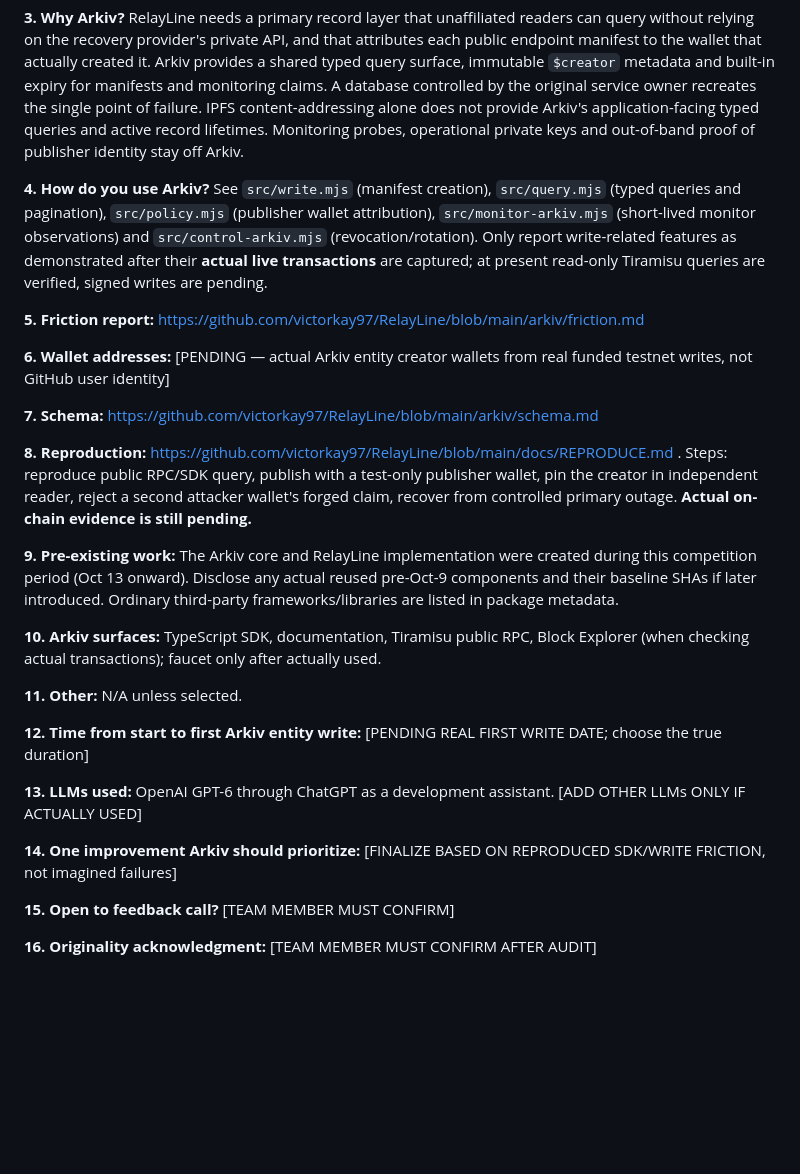
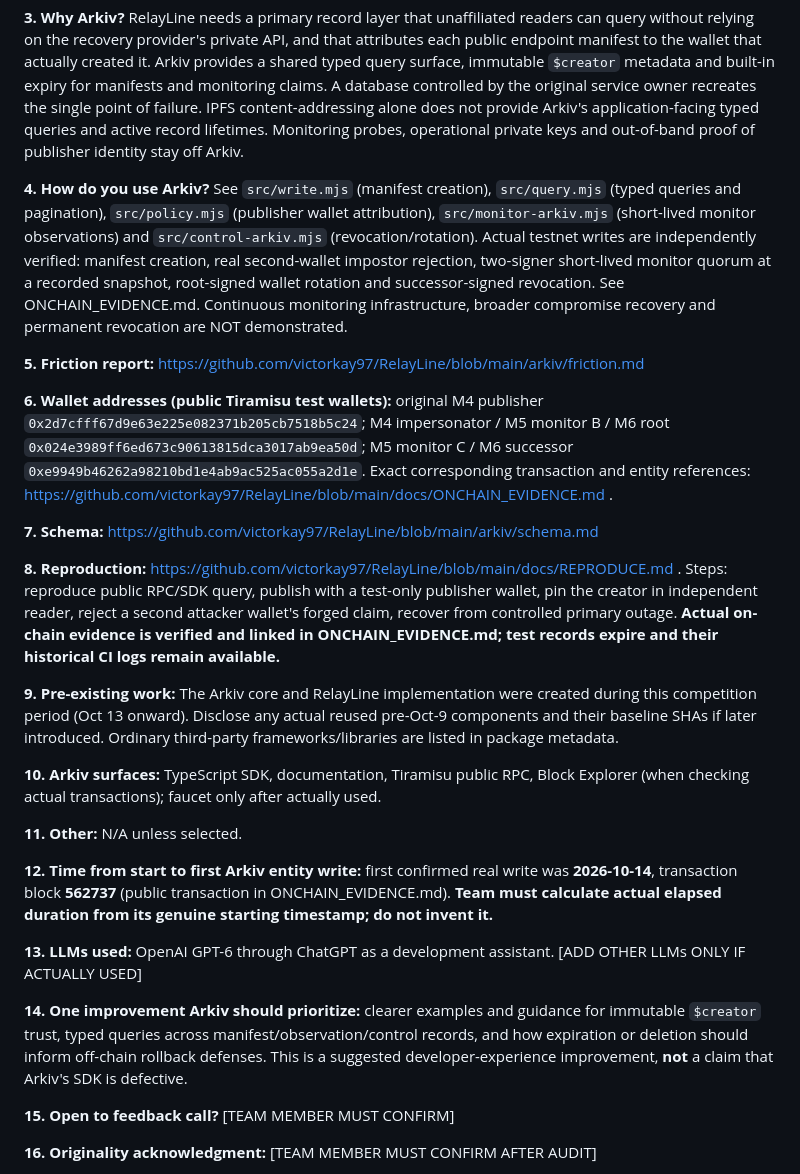
Before and after one commit to victorkay97/RelayLine, a Markdown page: docs/DEVFOLIO_DRAFT.md, the part around the change. Rendered like a GitHub page; blank space fills up the shorter version.

Commit message:
docs(m6): archive real successor revocation and update judge-ready evidence

```diff
--- a/docs/DEVFOLIO_DRAFT.md
+++ b/docs/DEVFOLIO_DRAFT.md
@@ -27,15 +27,15 @@ https://github.com/Arkiv-Network/global-tour-stop-pre-devcon/blob/main/docs/subm
 
 **3. Why Arkiv?** RelayLine needs a primary record layer that unaffiliated readers can query without relying on the recovery provider's private API, and that attributes each public endpoint manifest to the wallet that actually created it. Arkiv provides a shared typed query surface, immutable `$creator` metadata and built-in expiry for manifests and monitoring claims. A database controlled by the original service owner recreates the single point of failure. IPFS content-addressing alone does not provide Arkiv's application-facing typed queries and active record lifetimes. Monitoring probes, operational private keys and out-of-band proof of publisher identity stay off Arkiv.
 
-**4. How do you use Arkiv?** See `src/write.mjs` (manifest creation), `src/query.mjs` (typed queries and pagination), `src/policy.mjs` (publisher wallet attribution), `src/monitor-arkiv.mjs` (short-lived monitor observations) and `src/control-arkiv.mjs` (revocation/rotation). Only report write-related features as demonstrated after their **actual live transactions** are captured; at present read-only Tiramisu queries are verified, signed writes are pending.
+**4. How do you use Arkiv?** See `src/write.mjs` (manifest creation), `src/query.mjs` (typed queries and pagination), `src/policy.mjs` (publisher wallet attribution), `src/monitor-arkiv.mjs` (short-lived monitor observations) and `src/control-arkiv.mjs` (revocation/rotation). Actual testnet writes are independently verified: manifest creation, real second-wallet impostor rejection, two-signer short-lived monitor quorum at a recorded snapshot, root-signed wallet rotation and successor-signed revocation. See ONCHAIN_EVIDENCE.md. Continuous monitoring infrastructure, broader compromise recovery and permanent revocation are NOT demonstrated.
 
 **5. Friction report:** https://github.com/victorkay97/RelayLine/blob/main/arkiv/friction.md
 
-**6. Wallet addresses:** [PENDING — actual Arkiv entity creator wallets from real funded testnet writes, not GitHub user identity]
+**6. Wallet addresses (public Tiramisu test wallets):** original M4 publisher `0x2d7cfff67d9e63e225e082371b205cb7518b5c24`; M4 impersonator / M5 monitor B / M6 root `0x024e3989ff6ed673c90613815dca3017ab9ea50d`; M5 monitor C / M6 successor `0xe9949b46262a98210bd1e4ab9ac525ac055a2d1e`. Exact corresponding transaction and entity references: https://github.com/victorkay97/RelayLine/blob/main/docs/ONCHAIN_EVIDENCE.md .
 
 **7. Schema:** https://github.com/victorkay97/RelayLine/blob/main/arkiv/schema.md
 
-**8. Reproduction:** https://github.com/victorkay97/RelayLine/blob/main/docs/REPRODUCE.md . Steps: reproduce public RPC/SDK query, publish with a test-only publisher wallet, pin the creator in independent reader, reject a second attacker wallet's forged claim, recover from controlled primary outage. **Actual on-chain evidence is still pending.**
+**8. Reproduction:** https://github.com/victorkay97/RelayLine/blob/main/docs/REPRODUCE.md . Steps: reproduce public RPC/SDK query, publish with a test-only publisher wallet, pin the creator in independent reader, reject a second attacker wallet's forged claim, recover from controlled primary outage. **Actual on-chain evidence is verified and linked in ONCHAIN_EVIDENCE.md; test records expire and their historical CI logs remain available.**
 
 **9. Pre-existing work:** The Arkiv core and RelayLine implementation were created during this competition period (Oct 13 onward). Disclose any actual reused pre-Oct-9 components and their baseline SHAs if later introduced. Ordinary third-party frameworks/libraries are listed in package metadata.
 
@@ -43,11 +43,11 @@ https://github.com/Arkiv-Network/global-tour-stop-pre-devcon/blob/main/docs/subm
 
 **11. Other:** N/A unless selected.
 
-**12. Time from start to first Arkiv entity write:** [PENDING REAL FIRST WRITE DATE; choose the true duration]
+**12. Time from start to first Arkiv entity write:** first confirmed real write was **2026-10-14**, transaction block **562737** (public transaction in ONCHAIN_EVIDENCE.md). **Team must calculate actual elapsed duration from its genuine starting timestamp; do not invent it.**
 
 **13. LLMs used:** OpenAI GPT-6 through ChatGPT as a development assistant. [ADD OTHER LLMs ONLY IF ACTUALLY USED]
 
-**14. One improvement Arkiv should prioritize:** [FINALIZE BASED ON REPRODUCED SDK/WRITE FRICTION, not imagined failures]
+**14. One improvement Arkiv should prioritize:** clearer examples and guidance for immutable `$creator` trust, typed queries across manifest/observation/control records, and how expiration or deletion should inform off-chain rollback defenses. This is a suggested developer-experience improvement, **not** a claim that Arkiv's SDK is defective.
 
 **15. Open to feedback call?** [TEAM MEMBER MUST CONFIRM]
 
```
